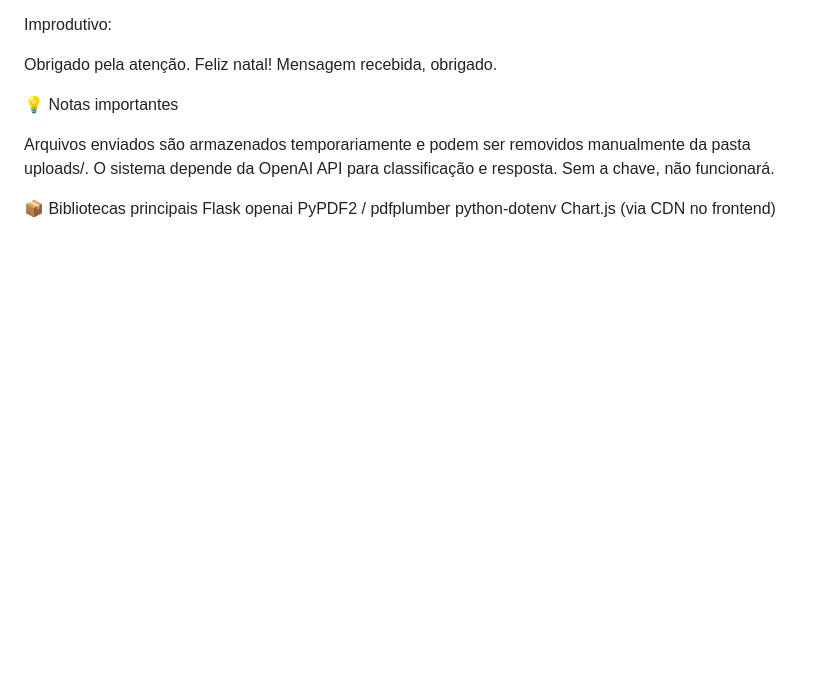
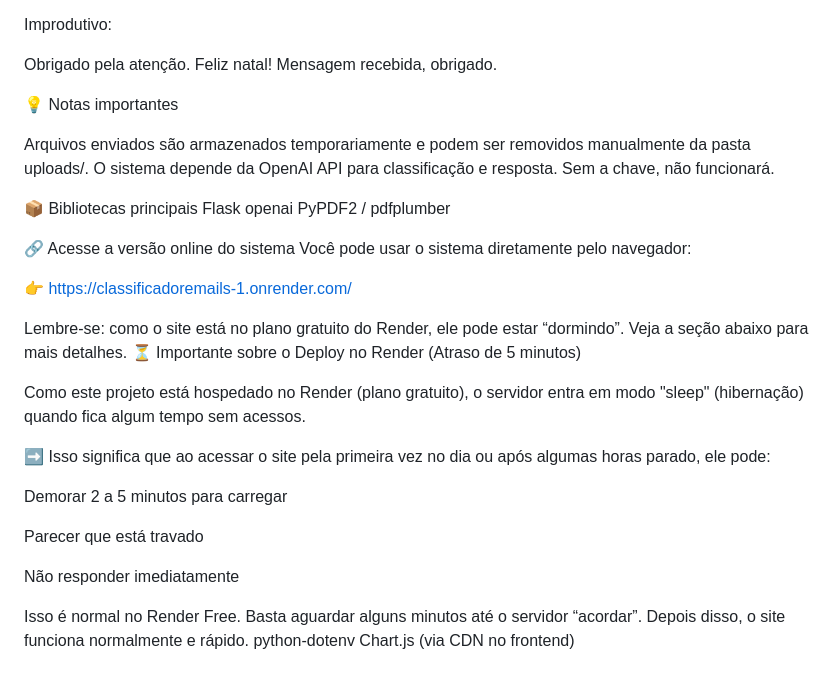
Before and after one commit to Joaquim-Salvador/ClassificadorEmails, a Markdown page: README.md, the part around the change. GitHub-like rendering; blank space fills up the shorter version.

```diff
--- a/README.md
+++ b/README.md
@@ -122,5 +122,27 @@ O sistema depende da OpenAI API para classificação e resposta. Sem a chave, n
 Flask
 openai
 PyPDF2 / pdfplumber
+
+🔗 Acesse a versão online do sistema
+Você pode usar o sistema diretamente pelo navegador:
+
+👉 https://classificadoremails-1.onrender.com/
+
+Lembre-se: como o site está no plano gratuito do Render, ele pode estar “dormindo”. Veja a seção abaixo para mais detalhes.
+⏳ Importante sobre o Deploy no Render (Atraso de 5 minutos)
+
+Como este projeto está hospedado no Render (plano gratuito), o servidor entra em modo "sleep" (hibernação) quando fica algum tempo sem acessos.
+
+➡️ Isso significa que ao acessar o site pela primeira vez no dia ou após algumas horas parado, ele pode:
+
+Demorar 2 a 5 minutos para carregar
+
+Parecer que está travado
+
+Não responder imediatamente
+
+Isso é normal no Render Free.
+Basta aguardar alguns minutos até o servidor “acordar”.
+Depois disso, o site funciona normalmente e rápido.
 python-dotenv
 Chart.js (via CDN no frontend)
```
